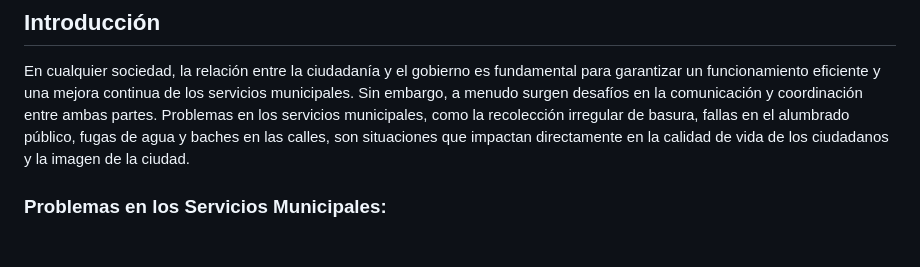
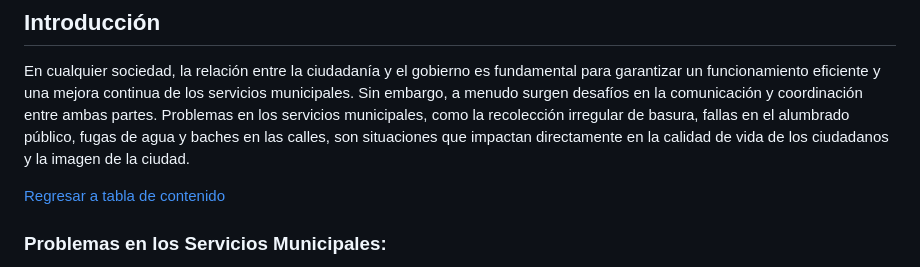
Before and after one commit to Jesus-007-cmd/CiudadaniaConectada, a Markdown page: README.md, the part around the change. Drawn GitHub-style; blank space fills up the shorter version.

```diff
--- a/README.md
+++ b/README.md
@@ -84,6 +84,8 @@ Jesús Antonio Gutiérrez Aguilar
 
 ## <a name="_toc144312456"></a>**Introducción**
 En cualquier sociedad, la relación entre la ciudadanía y el gobierno es fundamental para garantizar un funcionamiento eficiente y una mejora continua de los servicios municipales. Sin embargo, a menudo surgen desafíos en la comunicación y coordinación entre ambas partes. Problemas en los servicios municipales, como la recolección irregular de basura, fallas en el alumbrado público, fugas de agua y baches en las calles, son situaciones que impactan directamente en la calidad de vida de los ciudadanos y la imagen de la ciudad.
+
+[Regresar a tabla de contenido](#_tabladecontenido)
 ### <a name="_toc144312457"></a>Problemas en los Servicios Municipales:
 
 1\. Recolección Irregular de Basura: La falta de un horario consistente para la recolección de basura puede llevar a la acumulación de residuos en las calles, lo que contribuye a la insalubridad y la proliferación de plagas.
```
